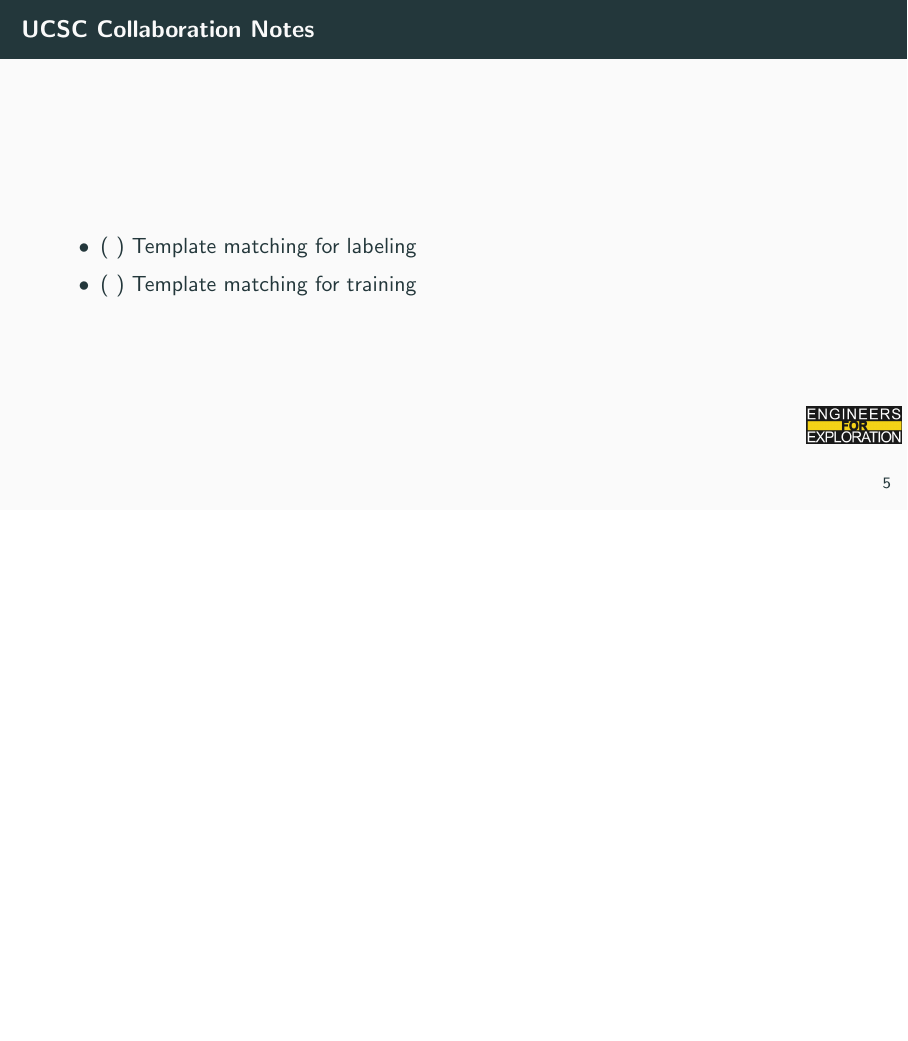
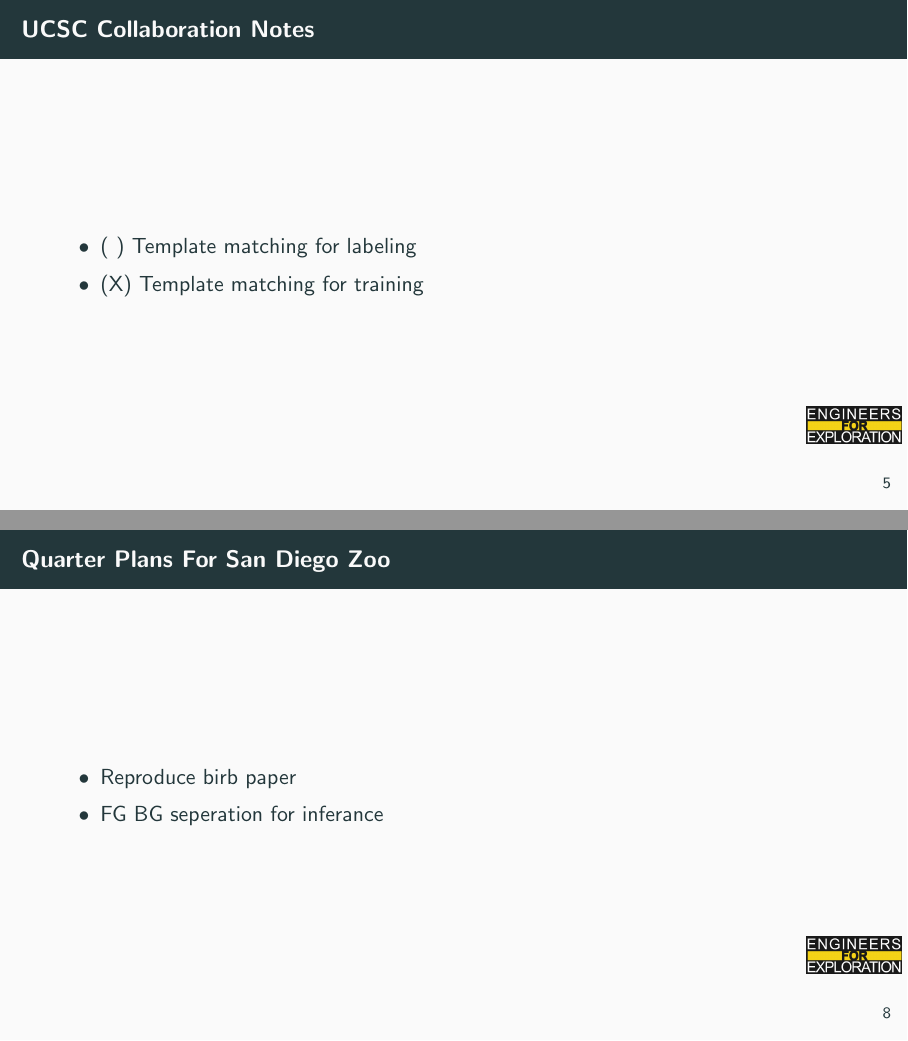
Before and after one commit to UCSD-E4E/weekly_presentations, LaTeX slides (presentation.tex, which reads project_aid.tex): page 8 of 13 before the commit and pages 8 and 11 of 14 after it, the two joined at a grey line, the shorter picture padded with empty space. Compiled offline with pdfLaTeX.

Commit message:
Update project_aid.tex

```diff
--- a/project_aid.tex
+++ b/project_aid.tex
@@ -11,19 +12,26 @@
 \begin{frame}{UCSC Collaboration Notes}
     \begin{itemize}
         \item ( ) Template matching for labeling
-        \item ( ) Template matching for training
+        \item (X) Template matching for training
     \end{itemize}
 \end{frame}
 
 \begin{frame}{SoundSim}
     \centering
-    \includegraphics[height=0.7\textheight,width=0.7\textwidth,keepaspectratio]{sound_sim_baseline.png}
+    \includegraphics[height=1\textheight,width=1\textwidth,keepaspectratio]{sound_sim_baseline.png}
 \end{frame}
 
 \begin{frame}{IR_Sim}
     \begin{itemize}
         \item Got IR intergrated into pipeline
         \item Currently testing before putting it on instances
+    \end{itemize}
+\end{frame}
+
+\begin{frame}{Quarter Plans For San Diego Zoo}
+    \begin{itemize}
+        \item Reproduce birb paper
+        \item FG BG seperation for inferance
     \end{itemize}
 \end{frame}
 
```
Also changed, not shown: project_aid.tex (5 more changed lines).
